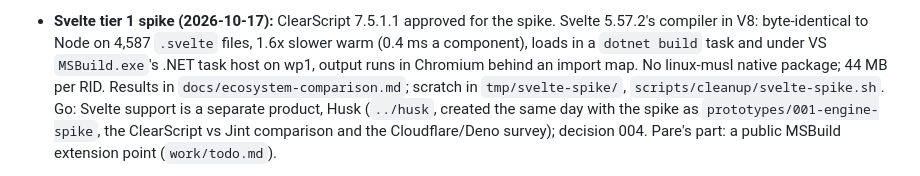
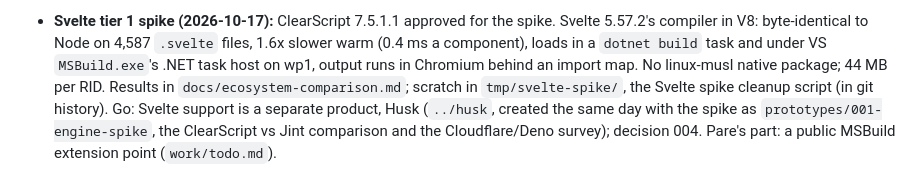
Before and after one commit to extrode/pare, a Markdown page: work/progress.md, the part around the change. Rendered like a GitHub page.

Commit message:
docs: progress no longer points at a removed cleanup script

```diff
--- a/work/progress.md
+++ b/work/progress.md
@@ -332,7 +332,7 @@ convention). Update at the end of every session.
   (0.4 ms a component), loads in a `dotnet build` task and under VS `MSBuild.exe`'s .NET task
   host on wp1, output runs in Chromium behind an import map. No linux-musl native package; 44 MB
   per RID. Results in `docs/ecosystem-comparison.md`; scratch in `tmp/svelte-spike/`,
-  `scripts/cleanup/svelte-spike.sh`. Go: Svelte support is a separate product, Husk (`../husk`,
+  the Svelte spike cleanup script (in git history). Go: Svelte support is a separate product, Husk (`../husk`,
   created the same day with the spike as `prototypes/001-engine-spike`, the ClearScript vs Jint
   comparison and the Cloudflare/Deno survey); decision 004. Pare's part: a public MSBuild
   extension point (`work/todo.md`).
```
